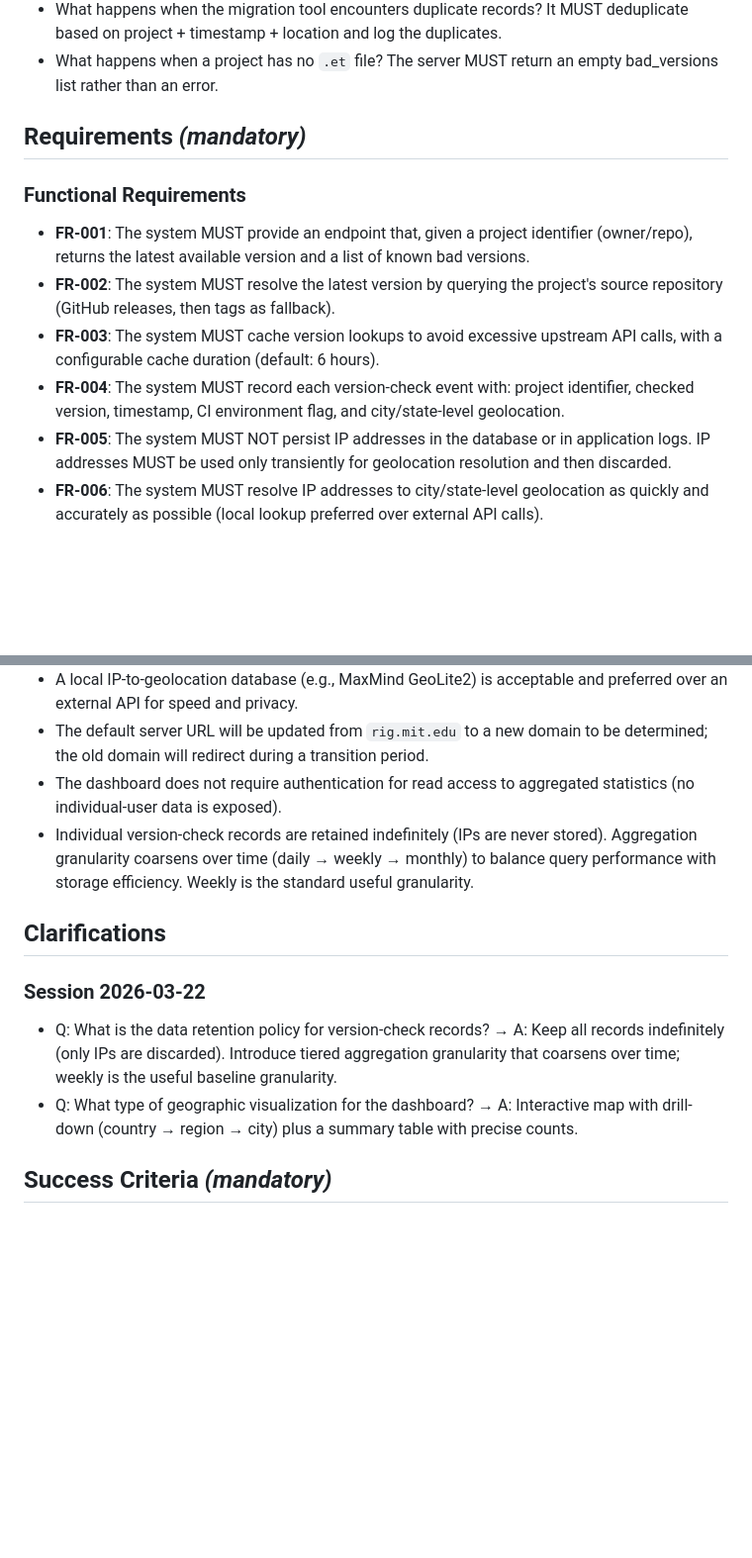
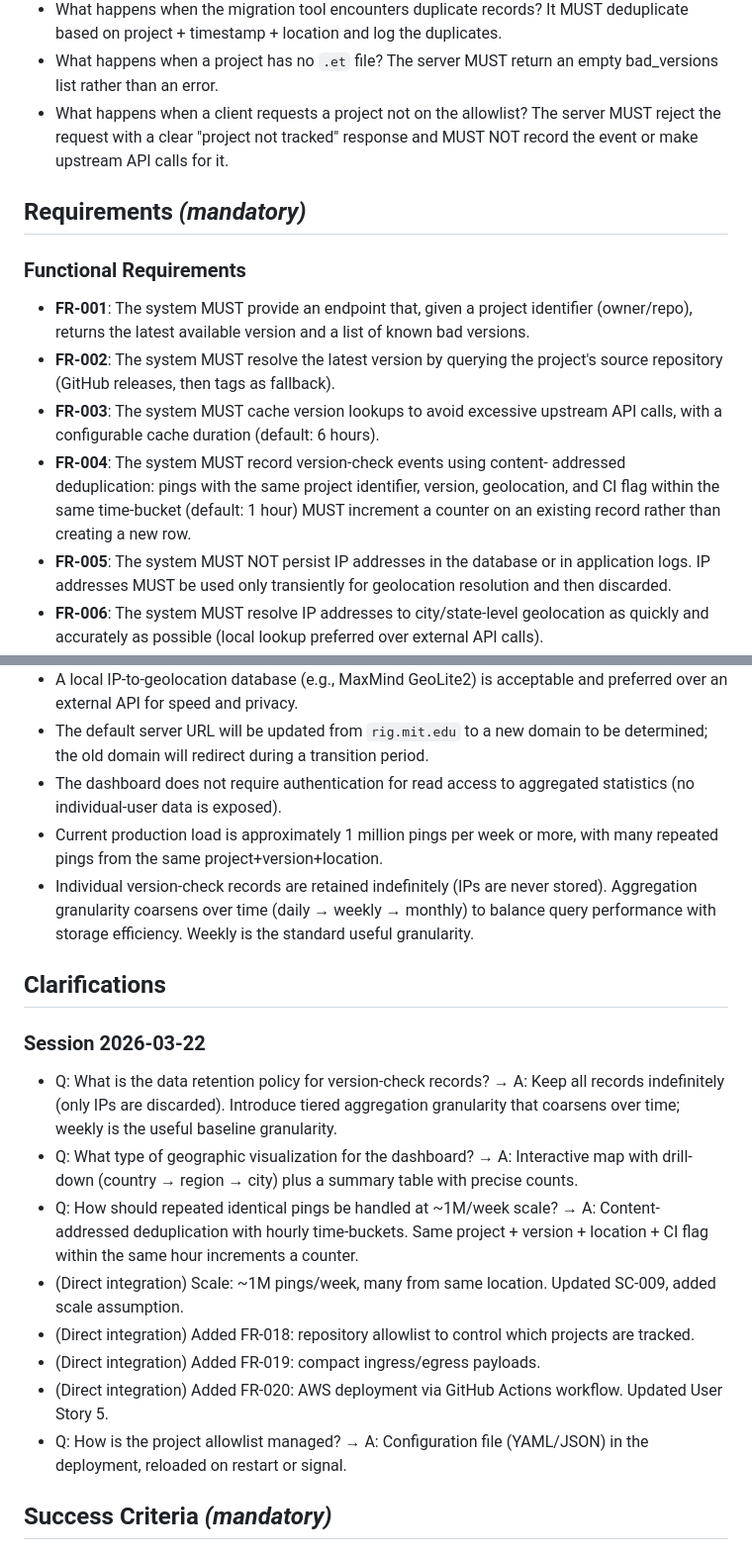
Before and after one commit to sensein/etelemetry, a Markdown page: specs/001-stack-migration-refactor/spec.md, 2 parts joined by grey strips. Shown at 99% size. GitHub-like rendering; blank space fills up the shorter version.

```diff
--- a/specs/001-stack-migration-refactor/spec.md
+++ b/specs/001-stack-migration-refactor/spec.md
@@ -190,6 +196,9 @@ displays the result.
   deduplicate based on project + timestamp + location and log the duplicates.
 - What happens when a project has no `.et` file? The server MUST return an
   empty bad_versions list rather than an error.
+- What happens when a client requests a project not on the allowlist? The
+  server MUST reject the request with a clear "project not tracked" response
+  and MUST NOT record the event or make upstream API calls for it.
 
 ## Requirements *(mandatory)*
 
@@ -202,9 +211,11 @@ displays the result.
   project's source repository (GitHub releases, then tags as fallback).
 - **FR-003**: The system MUST cache version lookups to avoid excessive
   upstream API calls, with a configurable cache duration (default: 6 hours).
-- **FR-004**: The system MUST record each version-check event with: project
-  identifier, checked version, timestamp, CI environment flag, and
-  city/state-level geolocation.
+- **FR-004**: The system MUST record version-check events using content-
+  addressed deduplication: pings with the same project identifier, version,
+  geolocation, and CI flag within the same time-bucket (default: 1 hour)
+  MUST increment a counter on an existing record rather than creating a
+  new row.
 - **FR-005**: The system MUST NOT persist IP addresses in the database or
   in application logs. IP addresses MUST be used only transiently for
   geolocation resolution and then discarded.
@@ -270,6 +295,8 @@ displays the result.
   to be determined; the old domain will redirect during a transition period.
 - The dashboard does not require authentication for read access to aggregated
   statistics (no individual-user data is exposed).
+- Current production load is approximately 1 million pings per week or more,
+  with many repeated pings from the same project+version+location.
 - Individual version-check records are retained indefinitely (IPs are never
   stored). Aggregation granularity coarsens over time (daily → weekly →
   monthly) to balance query performance with storage efficiency. Weekly is
@@ -286,6 +313,18 @@ displays the result.
 - Q: What type of geographic visualization for the dashboard? → A: Interactive
   map with drill-down (country → region → city) plus a summary table with
   precise counts.
+- Q: How should repeated identical pings be handled at ~1M/week scale? → A:
+  Content-addressed deduplication with hourly time-buckets. Same project +
+  version + location + CI flag within the same hour increments a counter.
+- (Direct integration) Scale: ~1M pings/week, many from same location.
+  Updated SC-009, added scale assumption.
+- (Direct integration) Added FR-018: repository allowlist to control which
+  projects are tracked.
+- (Direct integration) Added FR-019: compact ingress/egress payloads.
+- (Direct integration) Added FR-020: AWS deployment via GitHub Actions
+  workflow. Updated User Story 5.
+- Q: How is the project allowlist managed? → A: Configuration file
+  (YAML/JSON) in the deployment, reloaded on restart or signal.
 
 ## Success Criteria *(mandatory)*
 
```
Also changed, not shown: other parts of specs/001-stack-migration-refactor/spec.md (+34 -13 lines).
